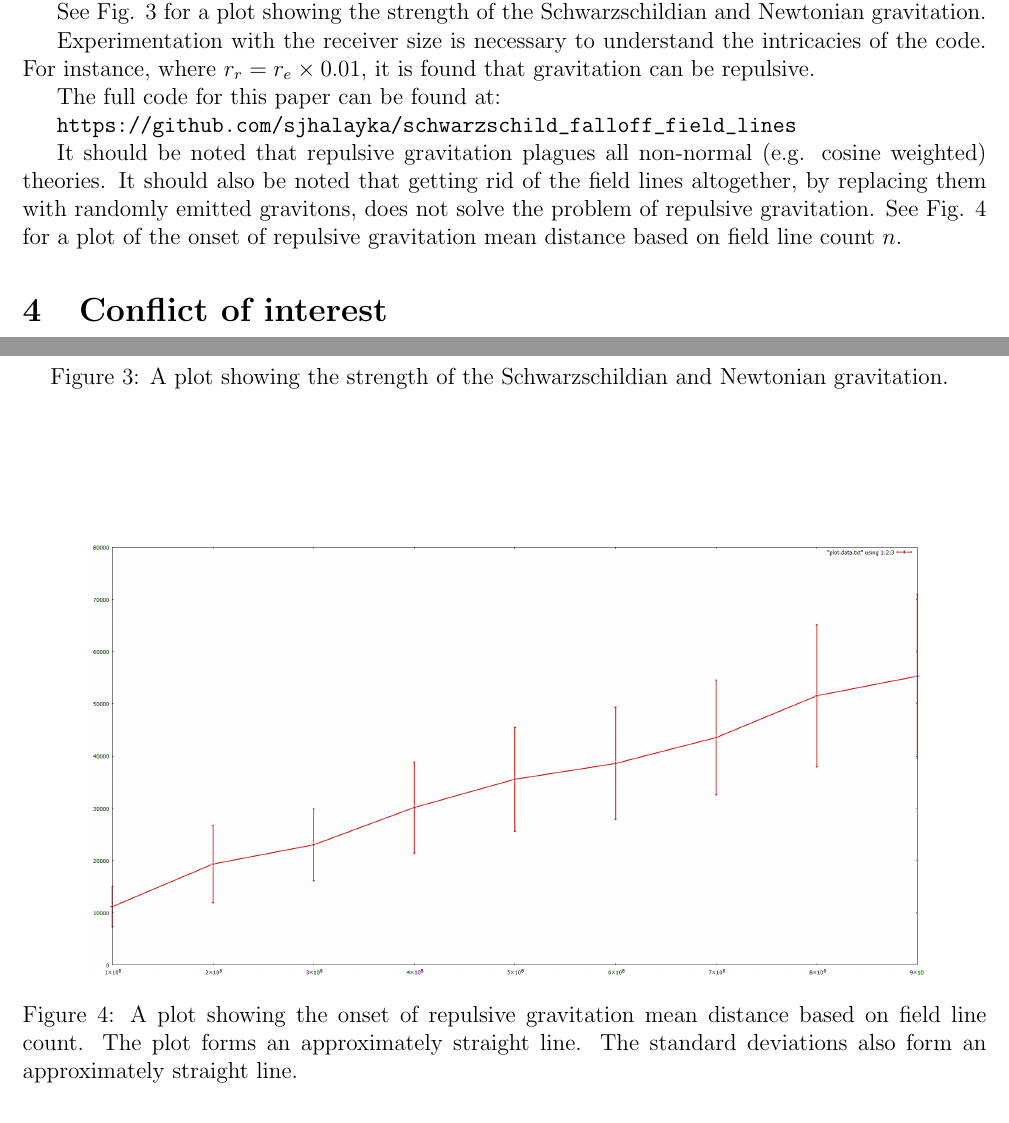
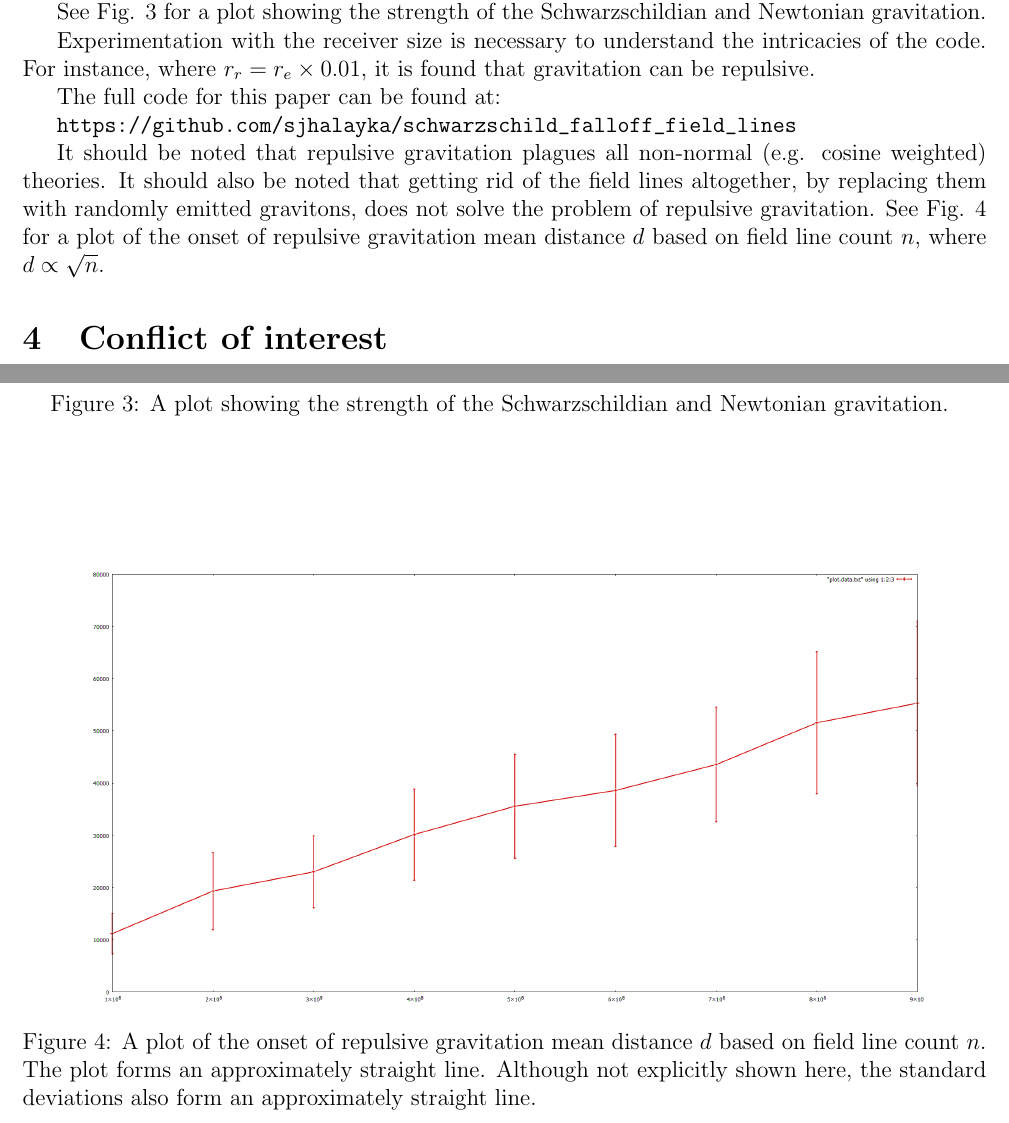
Before and after one commit to sjhalayka/papers, a LaTeX paper (up_close_newtonian/bezier_escape.tex): two parts of pages 4 and 6 of 6, joined at a grey line, cut so that both start at the same text. Compiled offline with pdfLaTeX.

Commit message:
Add files via upload

```diff
--- a/up_close_newtonian/bezier_escape.tex
+++ b/up_close_newtonian/bezier_escape.tex
@@ -215,7 +215,7 @@ The full code for this paper can be found at:
 
 It should be noted that repulsive gravitation plagues all non-normal (e.g. cosine weighted) theories.
 It should also be noted that getting rid of the field lines altogether, by replacing them with randomly emitted gravitons, does not solve the problem of repulsive gravitation.
-See Fig. 4 for a plot of the onset of repulsive gravitation mean distance based on field line count $n$.
+See Fig. 4 for a plot of the onset of repulsive gravitation mean distance $d$ based on field line count $n$, where $d \propto \sqrt{n}$.
 
 
 
@@ -289,9 +289,9 @@ A plot showing the strength of the Schwarzschildian and Newtonian gravitation.
 \label{fig4}
   \includegraphics[width =6 in]{plot2.png}
   \caption{
-A plot showing the onset of repulsive gravitation mean distance based on field line count.
+A plot of the onset of repulsive gravitation mean distance $d$ based on field line count $n$.
 The plot forms an approximately straight line.
-The standard deviations also form an approximately straight line.
+Although not explicitly shown here, the standard deviations also form an approximately straight line.
 }
 \end{figure}
 
```
Also changed, not shown: up_close_newtonian/bezier_escape.pdf.
